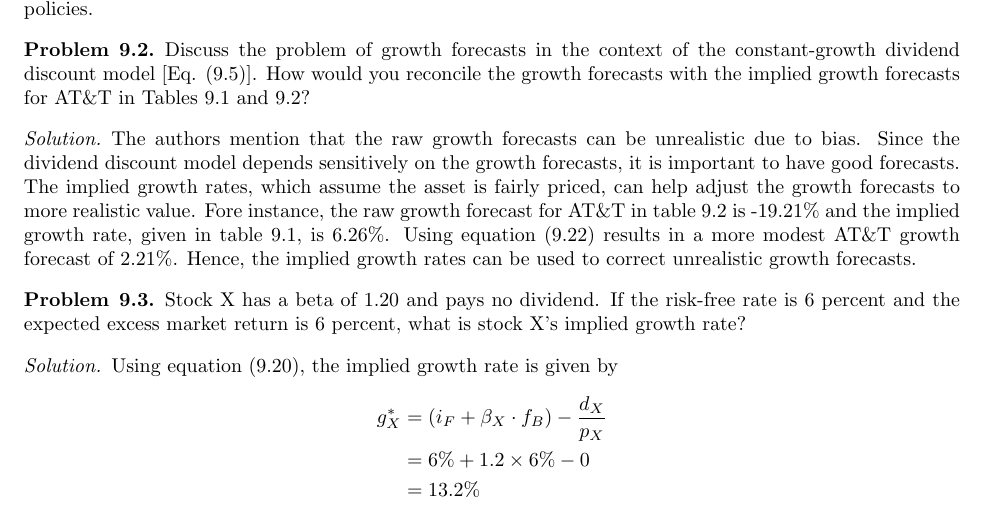
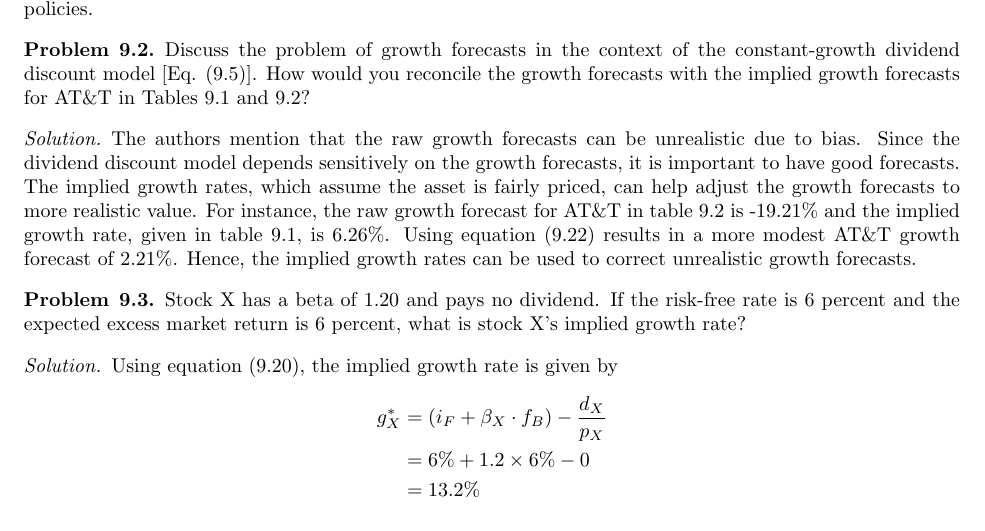
Before and after one commit to nicholashestand/Active_Portfolio_Management, a LaTeX document (Solutions.tex, which reads src/Chapter9.tex): part of page 36 of 48, cut so that both start at the same text. Compiled offline with pdfLaTeX.

Commit message:
fix typo

```diff
--- a/src/Chapter9.tex
+++ b/src/Chapter9.tex
@@ -11,7 +11,7 @@
 \end{problem}
 
 \begin{proof}[Solution]
- The authors mention that the raw growth forecasts can be unrealistic due to bias. Since the dividend discount model depends sensitively on the growth forecasts, it is important to have good forecasts. The implied growth rates, which assume the asset is fairly priced, can help adjust the growth forecasts to more realistic value. Fore instance, the raw growth forecast for AT\&T in table 9.2 is -19.21\% and the implied growth rate, given in table 9.1, is 6.26\%. Using equation (9.22) results in a more modest AT\&T growth forecast of 2.21\%. Hence, the implied growth rates can be used to correct unrealistic growth forecasts.
+ The authors mention that the raw growth forecasts can be unrealistic due to bias. Since the dividend discount model depends sensitively on the growth forecasts, it is important to have good forecasts. The implied growth rates, which assume the asset is fairly priced, can help adjust the growth forecasts to more realistic value. For instance, the raw growth forecast for AT\&T in table 9.2 is -19.21\% and the implied growth rate, given in table 9.1, is 6.26\%. Using equation (9.22) results in a more modest AT\&T growth forecast of 2.21\%. Hence, the implied growth rates can be used to correct unrealistic growth forecasts.
 \end{proof}
 
 \begin{problem}{9.3}
```
